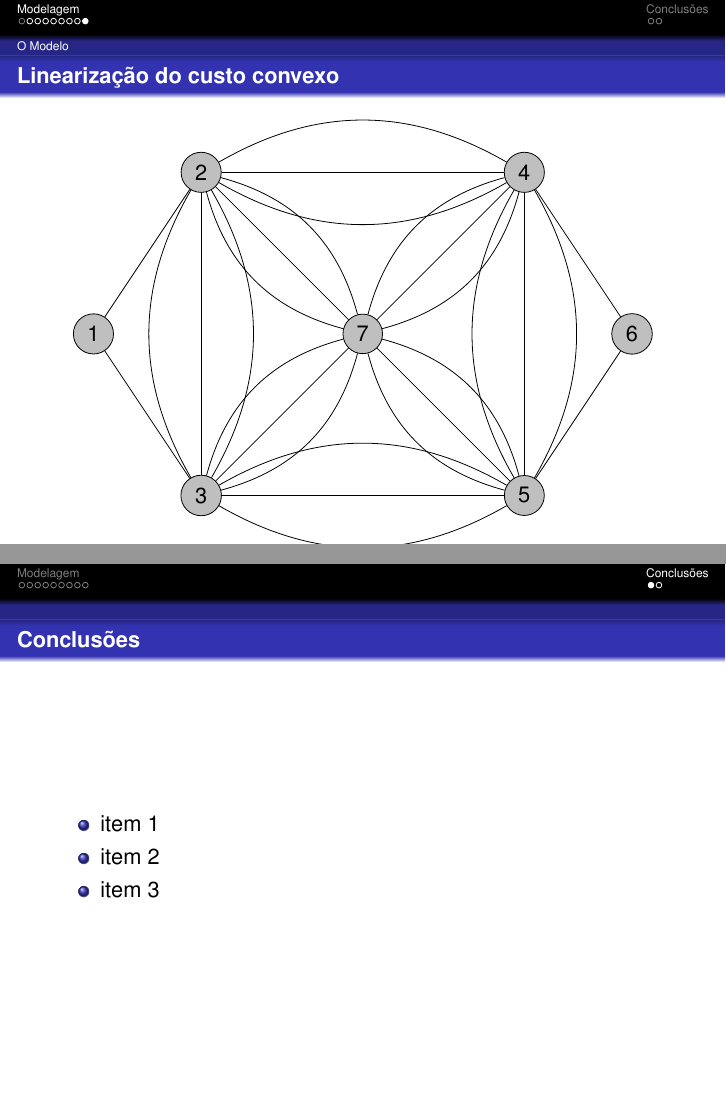
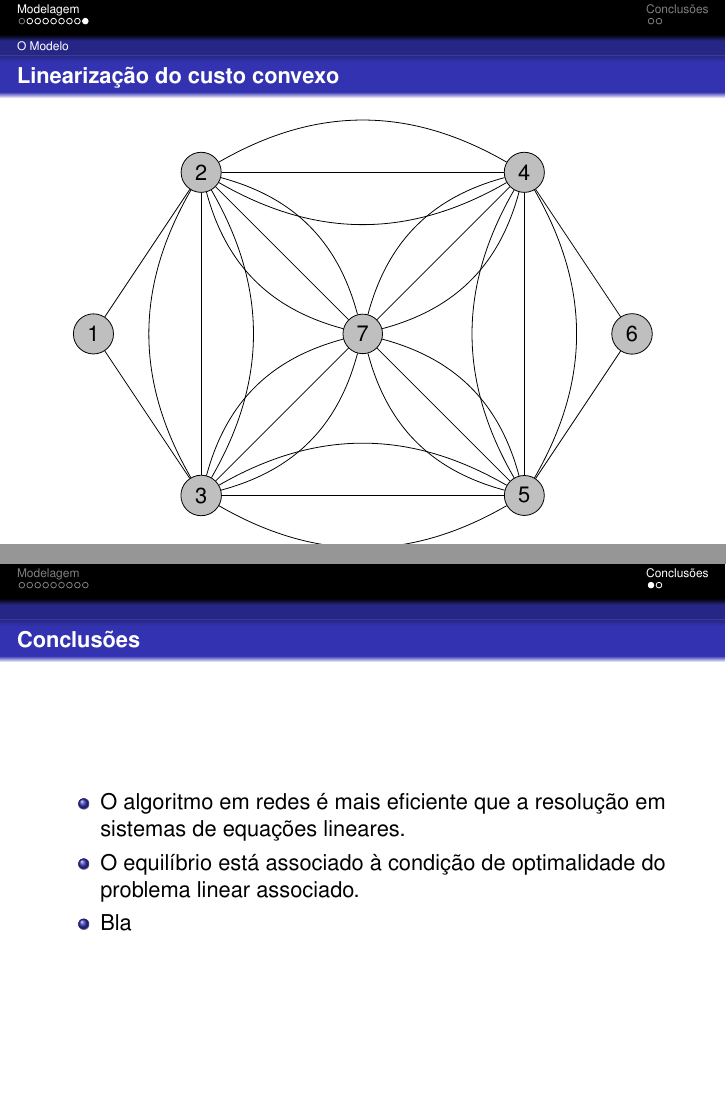
Before and after one commit to mfer/electrical-networks, LaTeX slides (doc/tp2.tex): pages 11 and 14 of 15, joined at a grey line. Compiled offline with pdfLaTeX; the source files are stored in an older character set and shown here as Unicode.

```diff
--- a/doc/tp2.tex
+++ b/doc/tp2.tex
@@ -530,11 +530,17 @@
     \frametitle<presentation>{Conclusões}
     \begin{itemize}[<+->]
       \item
-       item 1
+        O algoritmo em redes é mais eficiente que a resolução em
+        sistemas de equações lineares.         % Certo? Certo?!
+        % Porque explora a modelagem em redes do problema, porém passa a ser menos geral.
+
       \item
-       item 2
+        O equilíbrio está associado à condição de optimalidade do
+        problema linear associado.
+
       \item
-       item 3
+        Bla
+
    \end{itemize}
   \end{frame}
 
```
